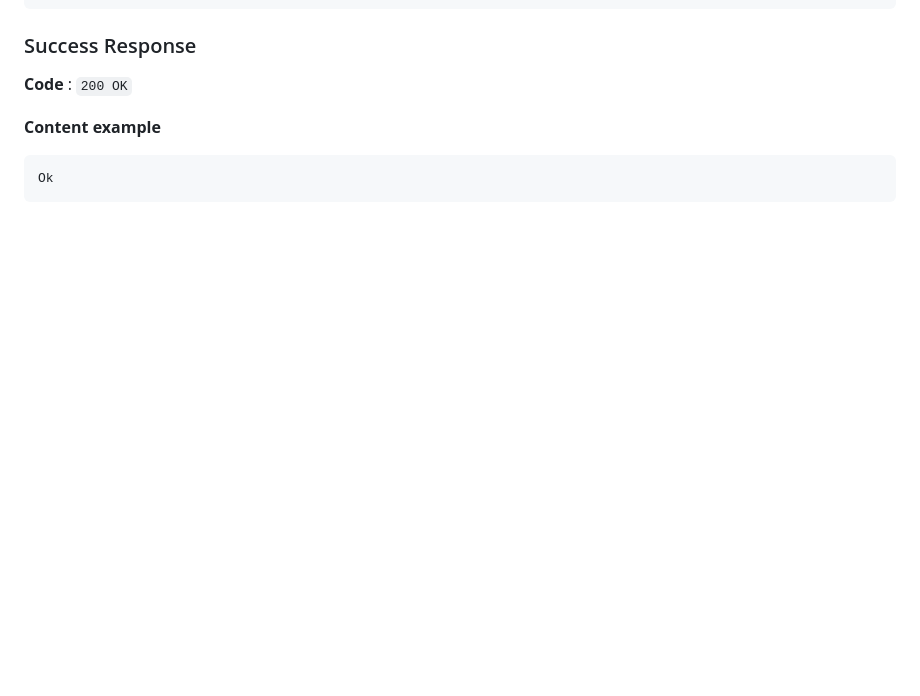
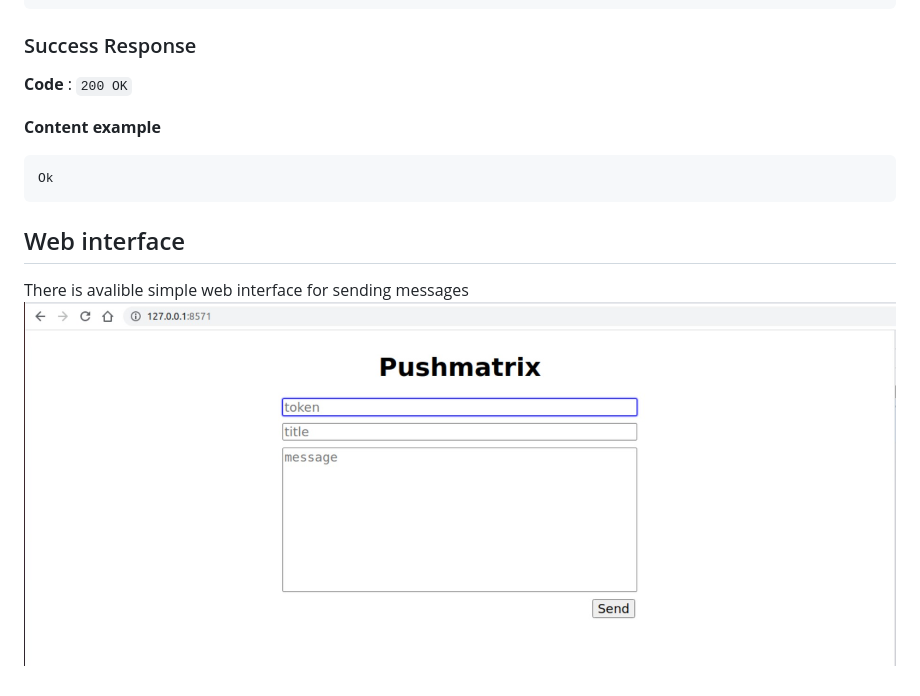
Before and after one commit to bonukai/pushmatrix, a Markdown page: README.md, the part around the change. Rendered like a GitHub page; pictures changed too: screenshots/web_interface.jpg (added); blank space fills up the shorter version.

Commit message:
web interface

````diff
--- a/README.md
+++ b/README.md
@@ -103,3 +103,7 @@ Access to the API can be limited by providing APP_TOKEN environment variable
 ```
 Ok
 ```
+
+## Web interface
+There is avalible simple web interface for sending messages
+![screenshot](/screenshots/web_interface.jpg)
````
Also changed, not shown: 4 other files.
